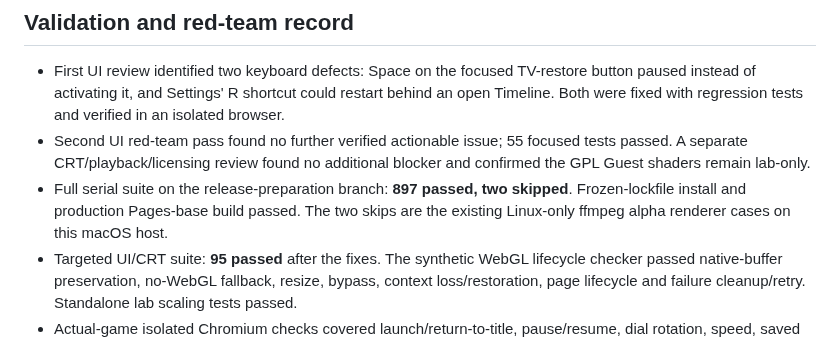
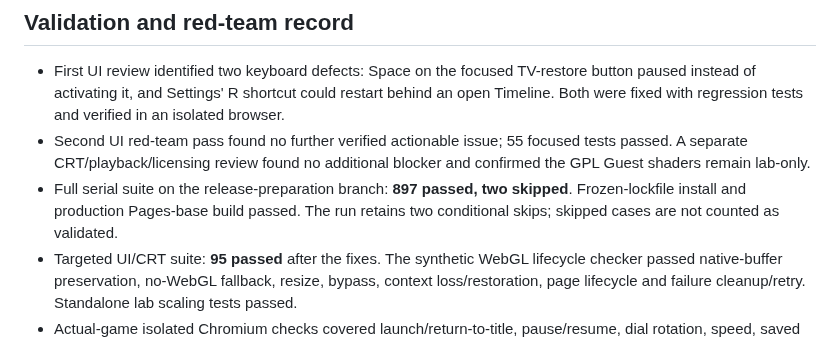
Before and after one commit to khawkins98/johnny_web, a Markdown page: docs/releases/v1.4.0-plan.md, the part around the change. Drawn GitHub-style.

Commit message:
docs: clarify skipped release checks

```diff
--- a/docs/releases/v1.4.0-plan.md
+++ b/docs/releases/v1.4.0-plan.md
@@ -16,7 +16,7 @@ Use the [v1.4.0 changelog](../../CHANGELOG.md) as the source of release notes. I
 
 - First UI review identified two keyboard defects: Space on the focused TV-restore button paused instead of activating it, and Settings' R shortcut could restart behind an open Timeline. Both were fixed with regression tests and verified in an isolated browser.
 - Second UI red-team pass found no further verified actionable issue; 55 focused tests passed. A separate CRT/playback/licensing review found no additional blocker and confirmed the GPL Guest shaders remain lab-only.
-- Full serial suite on the release-preparation branch: **897 passed, two skipped**. Frozen-lockfile install and production Pages-base build passed. The two skips are the existing Linux-only ffmpeg alpha renderer cases on this macOS host.
+- Full serial suite on the release-preparation branch: **897 passed, two skipped**. Frozen-lockfile install and production Pages-base build passed. The run retains two conditional skips; skipped cases are not counted as validated.
 - Targeted UI/CRT suite: **95 passed** after the fixes. The synthetic WebGL lifecycle checker passed native-buffer preservation, no-WebGL fallback, resize, bypass, context loss/restoration, page lifecycle and failure cleanup/retry. Standalone lab scaling tests passed.
 - Actual-game isolated Chromium checks covered launch/return-to-title, pause/resume, dial rotation, speed, saved preferences, day/gag navigation, clock saving, modal focus and the two keyboard fixes. Desktop, mobile and DPR 1, 1.25 and 2 captures were inspected.
 - The latest README screenshot is the exact user-supplied night scene, with Log closed to show the controls and original-game art credit retained. Original game archives are not release assets.
```
